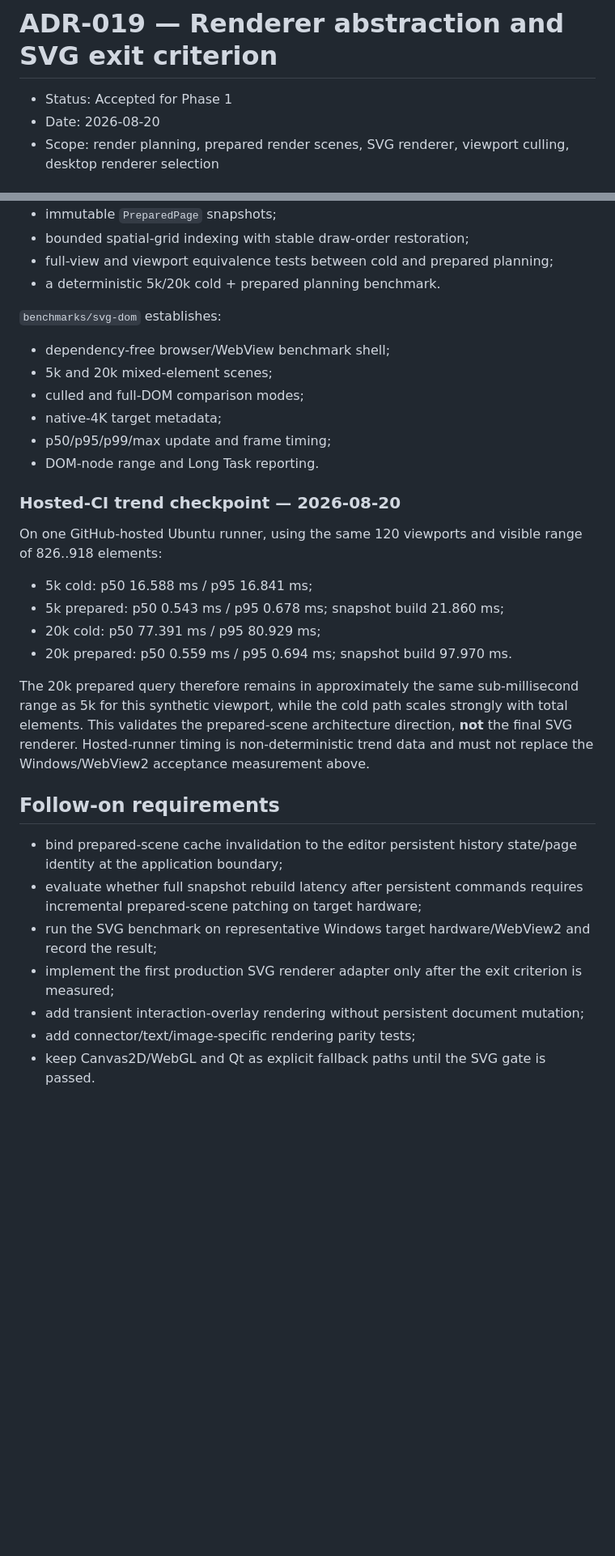
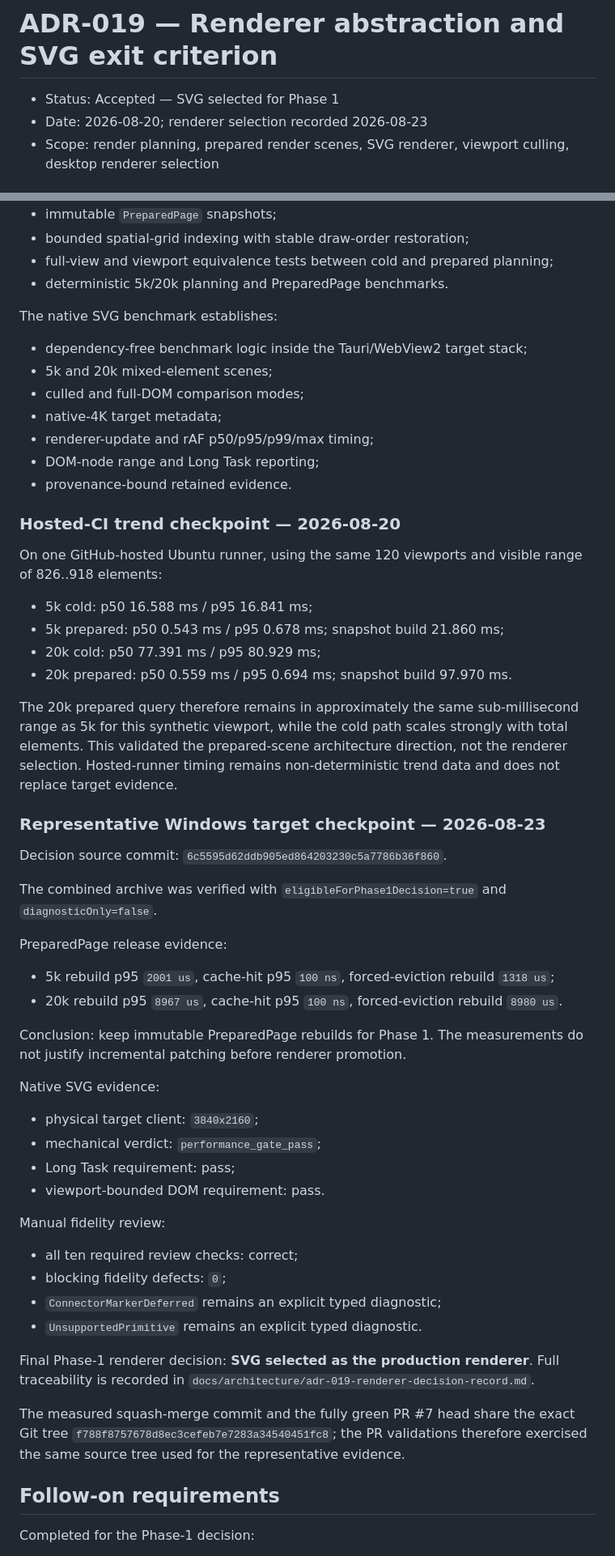
Before and after one commit to OyiboJonas/DiagramDesigner-Next, a Markdown page: docs/adr/ADR-019-renderer-abstraction-and-svg-exit-criterion.md, 2 parts joined by grey strips. Shown at 81% size. Drawn GitHub-style; blank space fills up the shorter version.

Commit message:
Finalize ADR-019 SVG selection

```diff
--- a/docs/adr/ADR-019-renderer-abstraction-and-svg-exit-criterion.md
+++ b/docs/adr/ADR-019-renderer-abstraction-and-svg-exit-criterion.md
@@ -1,7 +1,7 @@
 # ADR-019 — Renderer abstraction and SVG exit criterion
 
-- Status: Accepted for Phase 1
-- Date: 2026-08-20
+- Status: Accepted — SVG selected for Phase 1
+- Date: 2026-08-20; renderer selection recorded 2026-08-23
 - Scope: render planning, prepared render scenes, SVG renderer, viewport culling, desktop renderer selection
 
 ## Context
@@ -137,16 +142,17 @@ A material miss of the 20k culled target is an architecture exit signal, not a r
 - immutable `PreparedPage` snapshots;
 - bounded spatial-grid indexing with stable draw-order restoration;
 - full-view and viewport equivalence tests between cold and prepared planning;
-- a deterministic 5k/20k cold + prepared planning benchmark.
+- deterministic 5k/20k planning and PreparedPage benchmarks.
 
-`benchmarks/svg-dom` establishes:
+The native SVG benchmark establishes:
 
-- dependency-free browser/WebView benchmark shell;
+- dependency-free benchmark logic inside the Tauri/WebView2 target stack;
 - 5k and 20k mixed-element scenes;
 - culled and full-DOM comparison modes;
 - native-4K target metadata;
-- p50/p95/p99/max update and frame timing;
-- DOM-node range and Long Task reporting.
+- renderer-update and rAF p50/p95/p99/max timing;
+- DOM-node range and Long Task reporting;
+- provenance-bound retained evidence.
 
 ### Hosted-CI trend checkpoint — 2026-08-20
 
@@ -157,15 +163,40 @@ On one GitHub-hosted Ubuntu runner, using the same 120 viewports and visible ran
 - 20k cold: p50 77.391 ms / p95 80.929 ms;
 - 20k prepared: p50 0.559 ms / p95 0.694 ms; snapshot build 97.970 ms.
 
-The 20k prepared query therefore remains in approximately the same sub-millisecond range as 5k for this synthetic viewport, while the cold path scales strongly with total elements. This validates the prepared-scene architecture direction, **not** the final SVG renderer. Hosted-runner timing is non-deterministic trend data and must not replace the Windows/WebView2 acceptance measurement above.
+The 20k prepared query therefore remains in approximately the same sub-millisecond range as 5k for this synthetic viewport, while the cold path scales strongly with total elements. This validated the prepared-scene architecture direction, not the renderer selection. Hosted-runner timing remains non-deterministic trend data and does not replace target evidence.
+
+### Representative Windows target checkpoint — 2026-08-23
+
+Decision source commit: `6c5595d62ddb905ed864203230c5a7786b36f860`.
+
+The combined archive was verified with `eligibleForPhase1Decision=true` and `diagnosticOnly=false`.
+
+PreparedPage release evidence:
+
+- 5k rebuild p95 `2001 us`, cache-hit p95 `100 ns`, forced-eviction rebuild `1318 us`;
+- 20k rebuild p95 `8967 us`, cache-hit p95 `100 ns`, forced-eviction rebuild `8980 us`.
+
+Conclusion: keep immutable PreparedPage rebuilds for Phase 1. The measurements do not justify incremental patching before renderer promotion.
+
+Native SVG evidence:
+
+- physical target client: `3840x2160`;
+- mechanical verdict: `performance_gate_pass`;
+- Long Task requirement: pass;
+- viewport-bounded DOM requirement: pass.
+
+Manual fidelity review:
+
+- all ten required review checks: correct;
+- blocking fidelity defects: `0`;
+- `ConnectorMarkerDeferred` remains an explicit typed diagnostic;
+- `UnsupportedPrimitive` remains an explicit typed diagnostic.
+
+Final Phase-1 renderer decision: **SVG selected as the production renderer**. Full traceability is recorded in `docs/architecture/adr-019-renderer-decision-record.md`.
+
+The measured squash-merge commit and the fully green PR #7 head share the exact Git tree `f788f8757678d8ec3cefeb7e7283a34540451fc8`; the PR validations therefore exercised the same source tree used for the representative evidence.
 
 ## Follow-on requirements
 
-- bind prepared-scene cache invalidation to the editor persistent history state/page identity at the application boundary;
-- evaluate whether full snapshot rebuild latency after persistent commands requires incremental prepared-scene patching on target hardware;
-- run the SVG benchmark on representative Windows target hardware/WebView2 and record the result;
-- implement the first production SVG renderer adapter only after the exit criterion is measured;
-- add transient interaction-overlay rendering without persistent document mutation;
-- add connector/text/image-specific rendering parity tests;
-- keep Canvas2D/WebGL and Qt as explicit fallback paths until the SVG gate is passed.
+Completed for the Phase-1 decision:
 
```
Also changed, not shown: other parts of docs/adr/ADR-019-renderer-abstraction-and-svg-exit-criterion.md (+32 -12 lines).
